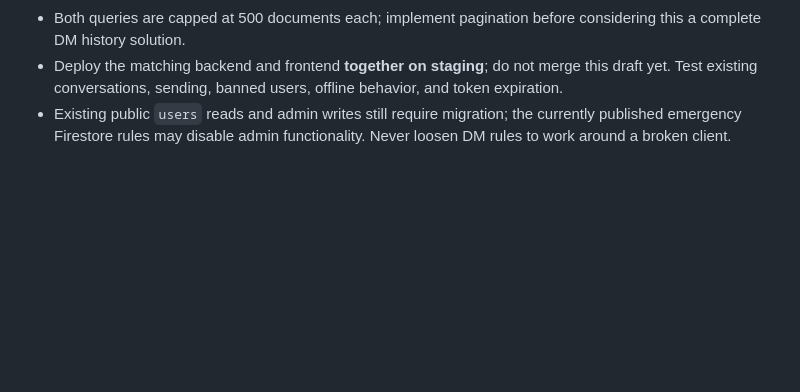
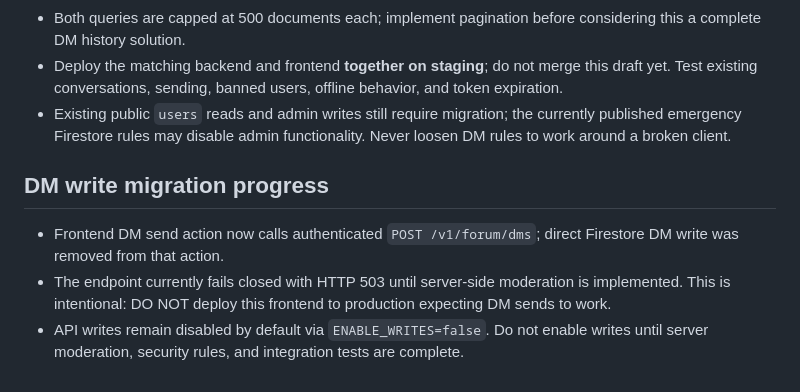
Before and after one commit to bemmyyt/forum-test, a Markdown page: MIGRATION.md, the part around the change. Rendered like a GitHub page; blank space fills up the shorter version.

Commit message:
Document fail-closed DM send and deployment blocker

```diff
--- a/MIGRATION.md
+++ b/MIGRATION.md
@@ -25,3 +25,8 @@ The running Webdock API was installed from an **older branch** and does not have
 - Both queries are capped at 500 documents each; implement pagination before considering this a complete DM history solution.
 - Deploy the matching backend and frontend **together on staging**; do not merge this draft yet. Test existing conversations, sending, banned users, offline behavior, and token expiration.
 - Existing public `users` reads and admin writes still require migration; the currently published emergency Firestore rules may disable admin functionality. Never loosen DM rules to work around a broken client.
+
+## DM write migration progress
+- Frontend DM send action now calls authenticated `POST /v1/forum/dms`; direct Firestore DM write was removed from that action.
+- The endpoint currently fails closed with HTTP 503 until server-side moderation is implemented. This is intentional: DO NOT deploy this frontend to production expecting DM sends to work.
+- API writes remain disabled by default via `ENABLE_WRITES=false`. Do not enable writes until server moderation, security rules, and integration tests are complete.
```
